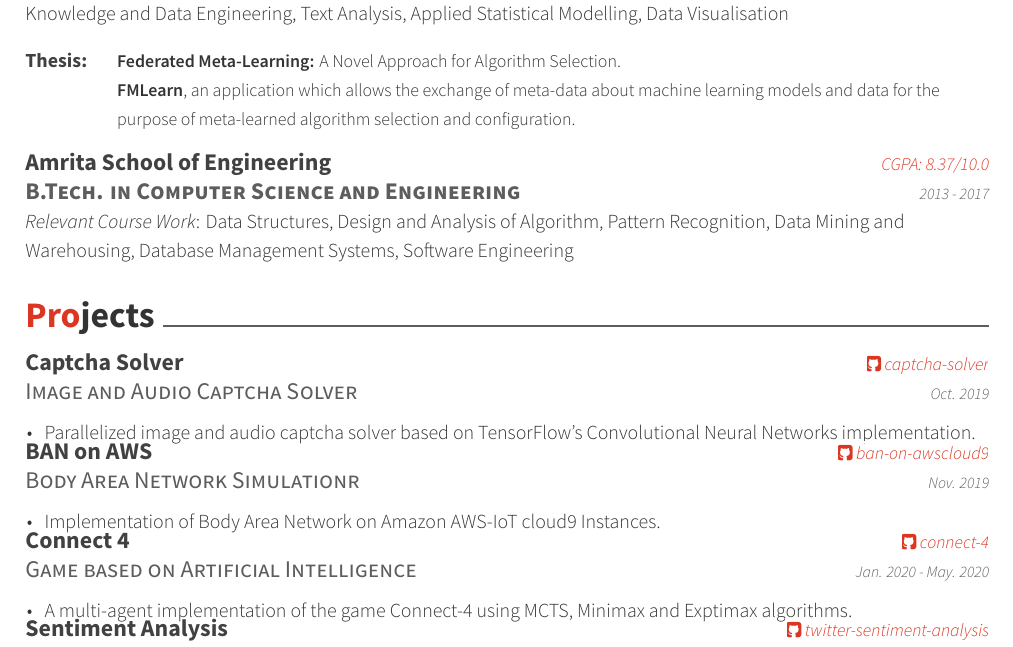
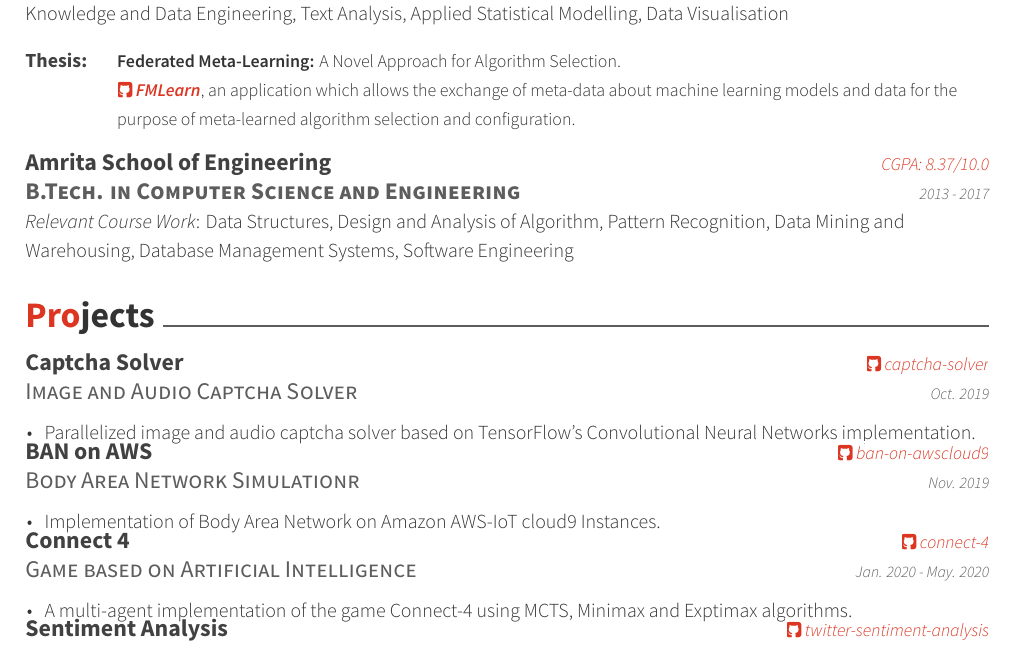
Before and after one commit to mukeshmk/my-resume, a LaTeX CV (resume-data-scientist.tex, which reads fontawesome.sty, resume/education.tex, resume/projects.tex): part of page 1 of 2, cut so that both start at the same text. Compiled offline with XeLaTeX.

Commit message:
added FMLearn GitHub link to the thesis section

```diff
--- a/fontawesome.sty
+++ b/fontawesome.sty
@@ -168,7 +168,6 @@ Path=fonts/
 \expandafter\def\csname faicon@cog\endcsname {\symbol{"F013}} \def\faCog {{\FA\csname faicon@cog\endcsname}}
 \expandafter\def\csname faicon@cogs\endcsname {\symbol{"F085}} \def\faCogs {{\FA\csname faicon@cogs\endcsname}}
 \expandafter\def\csname faicon@columns\endcsname {\symbol{"F0DB}} \def\faColumns {{\FA\csname faicon@columns\endcsname}}
-\expandafter\def\csname faicon@comment\endcsname {\symbol{"F075}} \def\faComment {{\FA\csname faicon@comment\endcsname}}
 \expandafter\def\csname faicon@comment-o\endcsname {\symbol{"F0E5}} \def\faCommentO {{\FA\csname faicon@comment-o\endcsname}}
 \expandafter\def\csname faicon@commenting\endcsname {\symbol{"F27A}} \def\faCommenting {{\FA\csname faicon@commenting\endcsname}}
 \expandafter\def\csname faicon@commenting-o\endcsname {\symbol{"F27B}} \def\faCommentingO {{\FA\csname faicon@commenting-o\endcsname}}
--- a/resume/education.tex
+++ b/resume/education.tex
@@ -10,7 +10,7 @@
   \begin{cvskills}
     \cvskill{Thesis:}
     {\textbf{Federated Meta-Learning:} A Novel Approach for Algorithm Selection.}
-    \cvskill{}{\textbf{FMLearn}, an application which allows the exchange of meta-data about machine learning models and data for the purpose of meta-learned algorithm selection and configuration.}
+    \cvskill{}{\entrylocationstyle{{\href{https://github.com/mukeshmk/fm-learn}{\faGithubSquare\ \textbf{FMLearn}}}}, an application which allows the exchange of meta-data about machine learning models and data for the purpose of meta-learned algorithm selection and configuration.}
   \end{cvskills}
 
   \cventry
--- a/resume/projects.tex
+++ b/resume/projects.tex
@@ -23,7 +23,7 @@
   \cventry
     {Game based on Artificial Intelligence}
     {Connect 4}
-    {\href{https://github.com/mukeshmk/cs7is2-ai-group-proj}{\faGithubSquare\ connect-4}}
+    {\href{https://github.com/mukeshmk/connect-4}{\faGithubSquare\ connect-4}}
     {Jan. 2020 - May. 2020}
     {
       \begin{cvitems}
```
